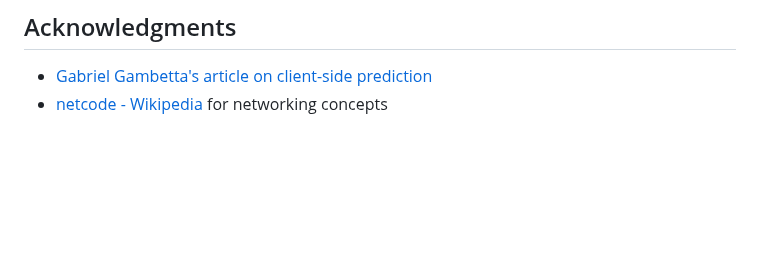
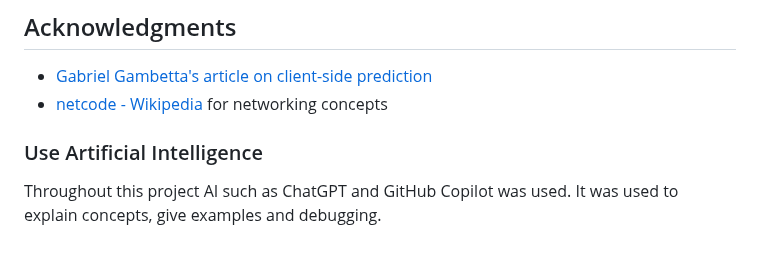
Before and after one commit to Aerie28/IDATT2104-netcode-game, a Markdown page: README.md, the part around the change. Drawn GitHub-style; blank space fills up the shorter version.

```diff
--- a/README.md
+++ b/README.md
@@ -120,3 +120,6 @@ Run performance tests:
 
 - [Gabriel Gambetta's article on client-side prediction](https://www.gabrielgambetta.com/client-side-prediction-live-demo.html)
 - [netcode - Wikipedia](https://en.wikipedia.org/wiki/Netcode) for networking concepts
+
+### Use Artificial Intelligence
+Throughout this project AI such as ChatGPT and GitHub Copilot was used. It was used to explain concepts, give examples and debugging.
```
